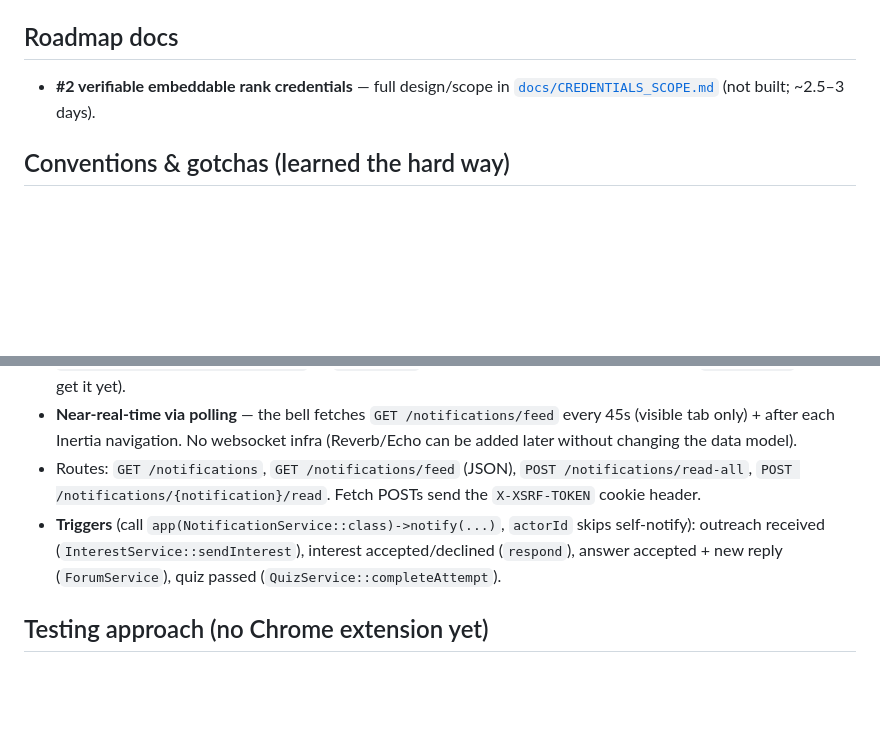
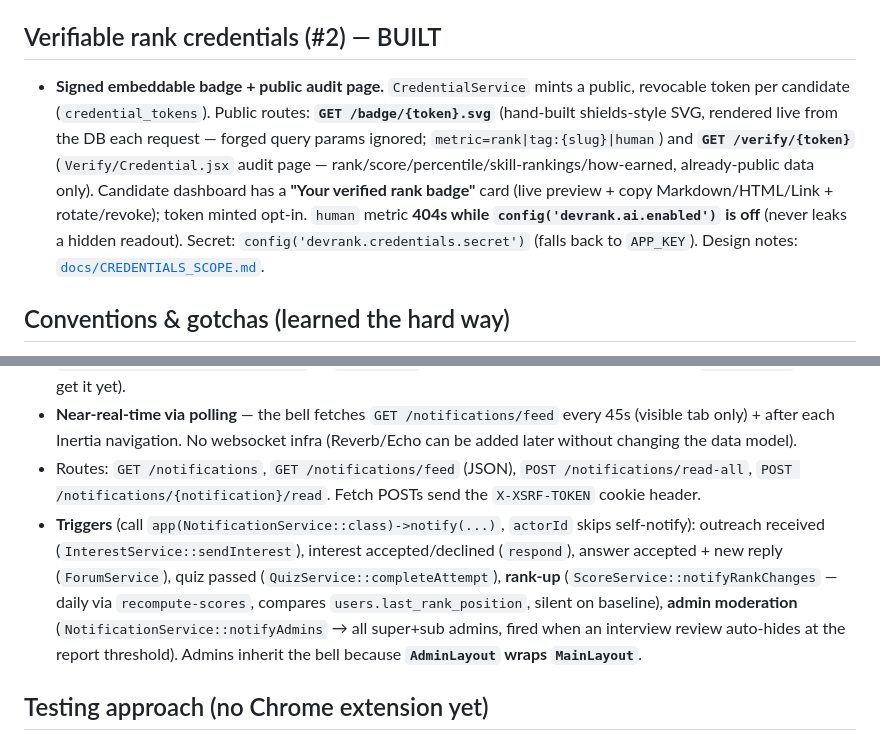
Before and after one commit to samar3088/devrank, a Markdown page: CLAUDE.md, 2 parts joined by grey strips. Drawn GitHub-style; blank space fills up the shorter version.

Commit message:
docs: #2 credentials built, new notification triggers, session #3 handoff
Co-Authored-By: Claude Opus 4.8 <noreply@anthropic.com>

```diff
--- a/CLAUDE.md
+++ b/CLAUDE.md
@@ -55,8 +55,8 @@ Quiz ranking uses a **delta model** (retakes bank only improvement; AI-flagged a
 - **Master switch `config('devrank.github.enabled')`** = true only when `GITHUB_CLIENT_ID` is set → the "Connect GitHub" UI/routes stay hidden (404) with no OAuth app (mirrors `aiEnabled`). Exposed to React as shared prop **`githubEnabled`**. Candidate dashboard shows a connect card → verified badge.
 - Owner setup: register an OAuth app at github.com/settings/developers, callback `<APP_URL>/auth/github/callback`, set `GITHUB_CLIENT_ID`/`GITHUB_CLIENT_SECRET`.
 
-## Roadmap docs
-- **#2 verifiable embeddable rank credentials** — full design/scope in [`docs/CREDENTIALS_SCOPE.md`](docs/CREDENTIALS_SCOPE.md) (not built; ~2.5–3 days).
+## Verifiable rank credentials (#2) — BUILT
+- **Signed embeddable badge + public audit page.** `CredentialService` mints a public, revocable token per candidate (`credential_tokens`). Public routes: **`GET /badge/{token}.svg`** (hand-built shields-style SVG, rendered live from the DB each request — forged query params ignored; `metric=rank|tag:{slug}|human`) and **`GET /verify/{token}`** (`Verify/Credential.jsx` audit page — rank/score/percentile/skill-rankings/how-earned, already-public data only). Candidate dashboard has a **"Your verified rank badge"** card (live preview + copy Markdown/HTML/Link + rotate/revoke); token minted opt-in. `human` metric **404s while `config('devrank.ai.enabled')` is off** (never leaks a hidden readout). Secret: `config('devrank.credentials.secret')` (falls back to `APP_KEY`). Design notes: [`docs/CREDENTIALS_SCOPE.md`](docs/CREDENTIALS_SCOPE.md).
 
 ## Conventions & gotchas (learned the hard way)
 - **`auth.user.roles` is an array of STRINGS** (`getRoleNames()`). In React use `roles.includes('candidate')` — **never** `roles.some(r => r.name === …)` (silently always false).
@@ -91,7 +91,7 @@ A small, reusable, **reduced-motion-safe** system powers all page animation —
 - Purpose-built (NOT Laravel's `Notifiable` DB channel): table **`user_notifications`**, model `UserNotification`, `NotificationService`, `NotificationController`, page `Notifications/Index.jsx`, and a nav bell **`Components/NotificationBell.jsx`** (in `MainLayout`, so candidates + companies; admins on `AdminLayout` don't get it yet).
 - **Near-real-time via polling** — the bell fetches `GET /notifications/feed` every 45s (visible tab only) + after each Inertia navigation. No websocket infra (Reverb/Echo can be added later without changing the data model).
 - Routes: `GET /notifications`, `GET /notifications/feed` (JSON), `POST /notifications/read-all`, `POST /notifications/{notification}/read`. Fetch POSTs send the `X-XSRF-TOKEN` cookie header.
-- **Triggers** (call `app(NotificationService::class)->notify(...)`, `actorId` skips self-notify): outreach received (`InterestService::sendInterest`), interest accepted/declined (`respond`), answer accepted + new reply (`ForumService`), quiz passed (`QuizService::completeAttempt`).
+- **Triggers** (call `app(NotificationService::class)->notify(...)`, `actorId` skips self-notify): outreach received (`InterestService::sendInterest`), interest accepted/declined (`respond`), answer accepted + new reply (`ForumService`), quiz passed (`QuizService::completeAttempt`), **rank-up** (`ScoreService::notifyRankChanges` — daily via `recompute-scores`, compares `users.last_rank_position`, silent on baseline), **admin moderation** (`NotificationService::notifyAdmins` → all super+sub admins, fired when an interview review auto-hides at the report threshold). Admins inherit the bell because **`AdminLayout` wraps `MainLayout`**.
 
 ## Testing approach (no Chrome extension yet)
 - **Routes:** curl audit — log in per role (CSRF via `XSRF-TOKEN` cookie → `X-XSRF-TOKEN` header), GET every page, expect 200.
```
Also changed, not shown: FEATURE-STATUS.md (+3 -2 lines), handoff.md (+7 -0 lines).
